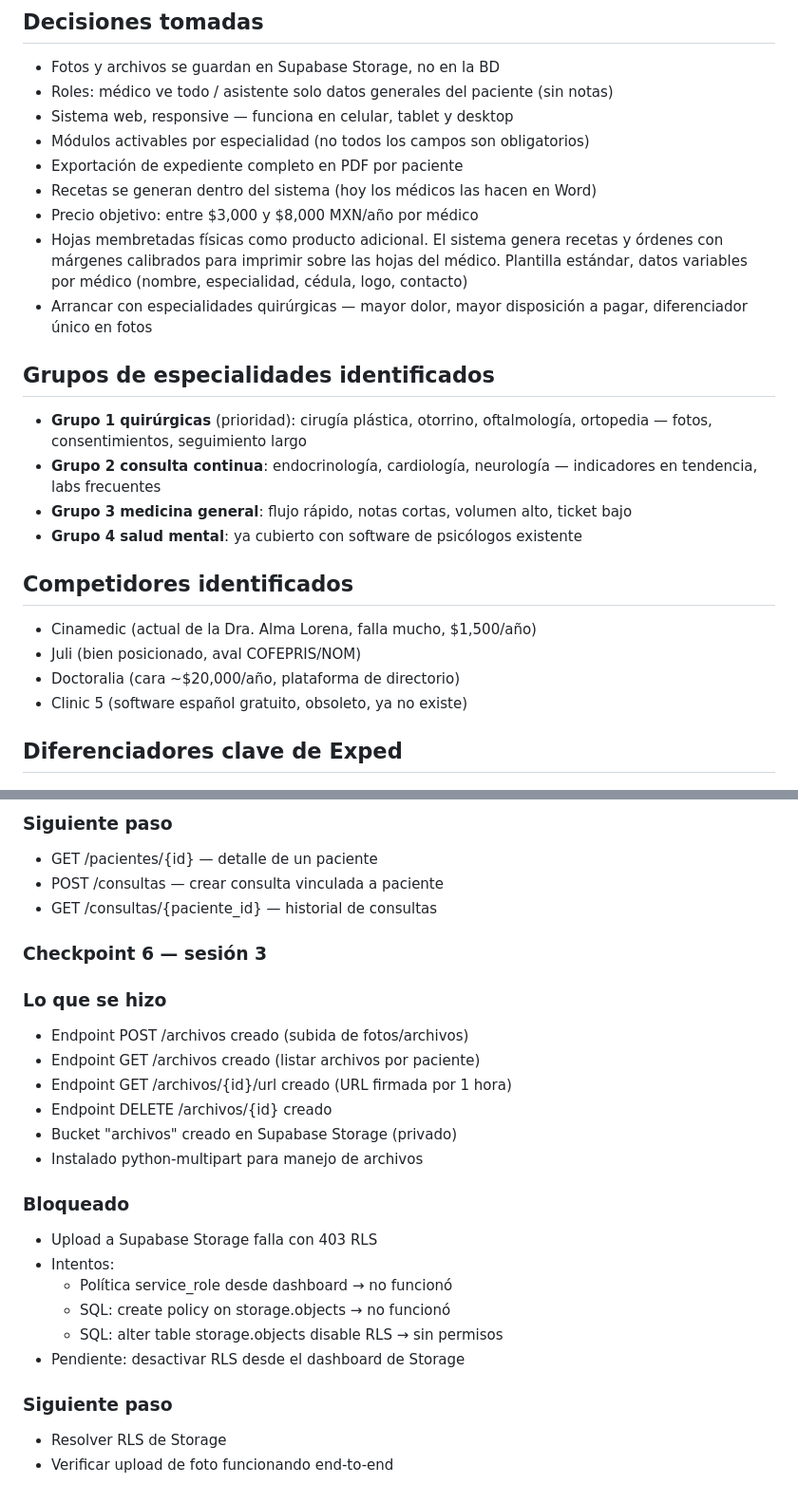
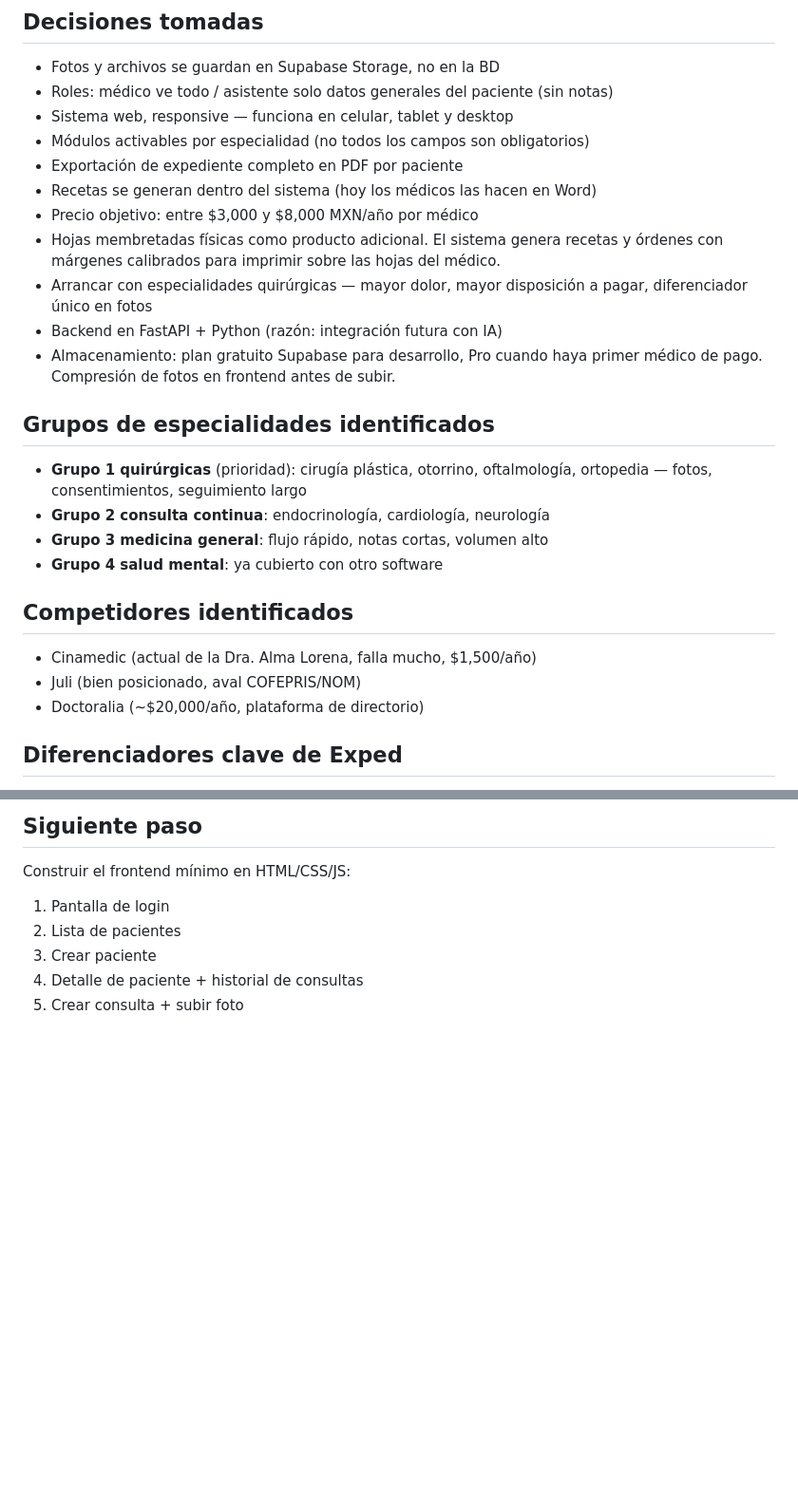
Before and after one commit to Jesusmontya/Exped_alpha, a Markdown page: CONTEXT.md, 2 parts joined by grey strips. Shown at 95% size. GitHub-like rendering; blank space fills up the shorter version.

```diff
--- a/CONTEXT.md
+++ b/CONTEXT.md
@@ -32,20 +31,25 @@ Mercado inicial: Mexicali y alrededores, expansión posterior.
 - Exportación de expediente completo en PDF por paciente
 - Recetas se generan dentro del sistema (hoy los médicos las hacen en Word)
 - Precio objetivo: entre $3,000 y $8,000 MXN/año por médico
-- Hojas membretadas físicas como producto adicional. El sistema genera recetas y órdenes con márgenes calibrados para imprimir sobre las hojas del médico. Plantilla estándar, datos variables por médico (nombre, especialidad, cédula, logo, contacto)
-- Arrancar con especialidades quirúrgicas — mayor dolor, mayor disposición a pagar, diferenciador único en fotos
+- Hojas membretadas físicas como producto adicional. El sistema genera recetas
+  y órdenes con márgenes calibrados para imprimir sobre las hojas del médico.
+- Arrancar con especialidades quirúrgicas — mayor dolor, mayor disposición a
+  pagar, diferenciador único en fotos
+- Backend en FastAPI + Python (razón: integración futura con IA)
+- Almacenamiento: plan gratuito Supabase para desarrollo, Pro cuando haya
+  primer médico de pago. Compresión de fotos en frontend antes de subir.
 
 ## Grupos de especialidades identificados
-- **Grupo 1 quirúrgicas** (prioridad): cirugía plástica, otorrino, oftalmología, ortopedia — fotos, consentimientos, seguimiento largo
-- **Grupo 2 consulta continua**: endocrinología, cardiología, neurología — indicadores en tendencia, labs frecuentes
-- **Grupo 3 medicina general**: flujo rápido, notas cortas, volumen alto, ticket bajo
-- **Grupo 4 salud mental**: ya cubierto con software de psicólogos existente
+- **Grupo 1 quirúrgicas** (prioridad): cirugía plástica, otorrino, oftalmología,
+  ortopedia — fotos, consentimientos, seguimiento largo
+- **Grupo 2 consulta continua**: endocrinología, cardiología, neurología
+- **Grupo 3 medicina general**: flujo rápido, notas cortas, volumen alto
+- **Grupo 4 salud mental**: ya cubierto con otro software
 
 ## Competidores identificados
 - Cinamedic (actual de la Dra. Alma Lorena, falla mucho, $1,500/año)
 - Juli (bien posicionado, aval COFEPRIS/NOM)
-- Doctoralia (cara ~$20,000/año, plataforma de directorio)
-- Clinic 5 (software español gratuito, obsoleto, ya no existe)
+- Doctoralia (~$20,000/año, plataforma de directorio)
 
 ## Diferenciadores clave de Exped
 1. Gestión fotográfica vinculada al expediente (pre/post quirúrgico)
@@ -204,27 +104,8 @@ backend/
 
-### Siguiente paso
-- GET /pacientes/{id} — detalle de un paciente
-- POST /consultas — crear consulta vinculada a paciente
-- GET /consultas/{paciente_id} — historial de consultas
-
-### Checkpoint 6 — sesión 3
-
-### Lo que se hizo
-- Endpoint POST /archivos creado (subida de fotos/archivos)
-- Endpoint GET /archivos creado (listar archivos por paciente)
-- Endpoint GET /archivos/{id}/url creado (URL firmada por 1 hora)
-- Endpoint DELETE /archivos/{id} creado
-- Bucket "archivos" creado en Supabase Storage (privado)
-- Instalado python-multipart para manejo de archivos
-
-### Bloqueado
-- Upload a Supabase Storage falla con 403 RLS
-- Intentos:
-  - Política service_role desde dashboard → no funcionó
-  - SQL: create policy on storage.objects → no funcionó
-  - SQL: alter table storage.objects disable RLS → sin permisos
-- Pendiente: desactivar RLS desde el dashboard de Storage
-
-### Siguiente paso
-- Resolver RLS de Storage
-- Verificar upload de foto funcionando end-to-end
+## Siguiente paso
+Construir el frontend mínimo en HTML/CSS/JS:
+1. Pantalla de login
+2. Lista de pacientes
+3. Crear paciente
+4. Detalle de paciente + historial de consultas
+5. Crear consulta + subir foto
```
Also changed, not shown: other parts of CONTEXT.md (+24 -129 lines).
